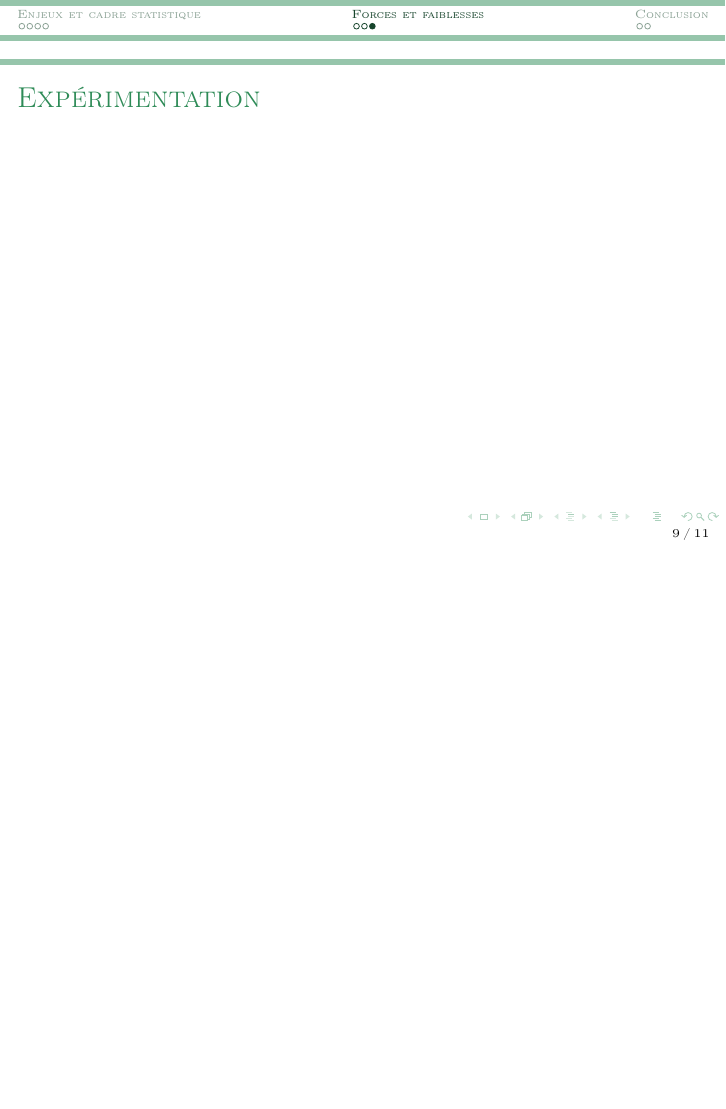
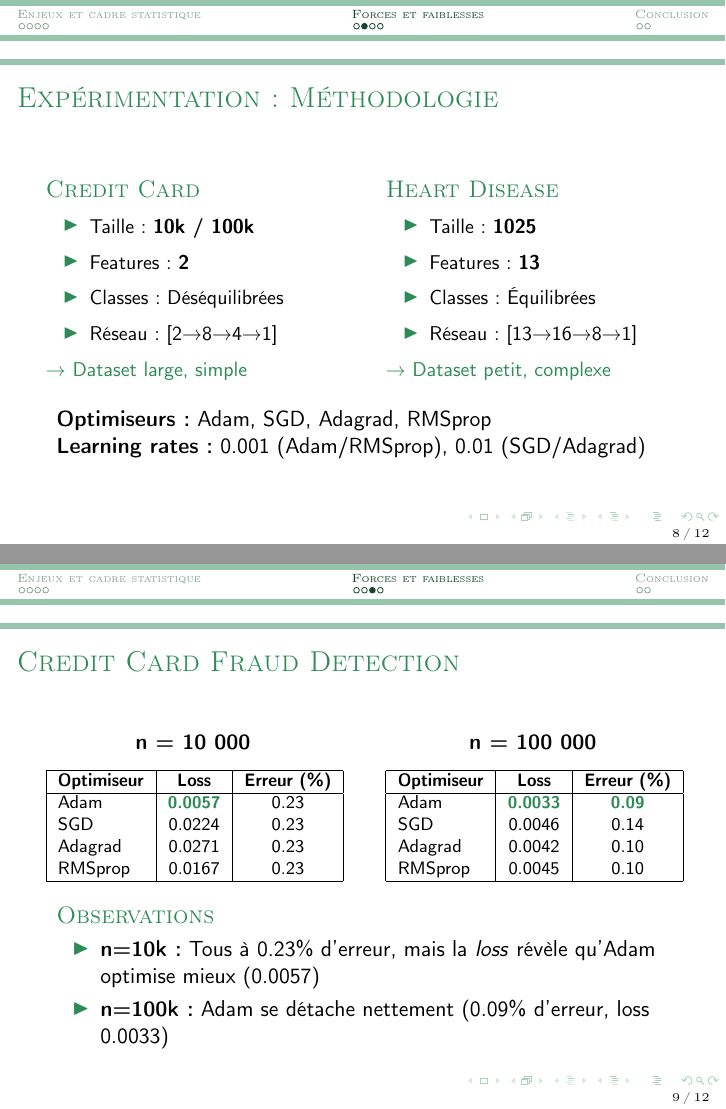
Before and after one commit to lcletz/Intro_to_ADAM, LaTeX slides (beamer_slides/ADAM_slides.tex): page 9 of 11 before the commit and pages 8 and 9 of 12 after it, the two joined at a grey line, the shorter picture padded with empty space. Compiled offline with pdfLaTeX.

Commit message:
Travail local sur les slides

```diff
--- a/beamer_slides/ADAM_slides.tex
+++ b/beamer_slides/ADAM_slides.tex
@@ -181,9 +181,93 @@ invariance d’échelle, stabilité, faible sensibilité aux hyperparamètres.
 \end{frame}
 
 
-\begin{frame}{Expérimentation}
-  %graphe 1
+\begin{frame}{Expérimentation : Méthodologie}
+
+\begin{columns}[T]
+
+\column{0.48\textwidth}
+\begin{block}{Credit Card}
+\small
+\begin{itemize}
+  \item Taille : \textbf{10k / 100k}
+  \item Features : \textbf{2}
+  \item Classes : Déséquilibrées
+  \item Réseau : {[}2→8→4→1{]}
+\end{itemize}
+\textcolor{mygreen}{$\rightarrow$ Dataset large, simple}
+\end{block}
+
+\column{0.48\textwidth}
+\begin{block}{Heart Disease}
+\small
+\begin{itemize}
+  \item Taille : \textbf{1025}
+  \item Features : \textbf{13}
+  \item Classes : Équilibrées
+  \item Réseau : {[}13→16→8→1{]}
+\end{itemize}
+\textcolor{mygreen}{$\rightarrow$ Dataset petit, complexe}
+\end{block}
+
+\end{columns}
+
+\vspace{0.5cm}
+
+\textbf{Optimiseurs :} Adam, SGD, Adagrad, RMSprop \\
+\textbf{Learning rates :} 0.001 (Adam/RMSprop), 0.01 (SGD/Adagrad)
+
 \end{frame}
 
-\begin{frame}{Expérimentation}
-  %graphe 2
+\begin{frame}{Credit Card Fraud Detection}
+
+\begin{columns}[T]
+
+\column{0.48\textwidth}
+\begin{center}
+\textbf{n = 10~000}
+\end{center}
+\vspace{-0.7cm}
+\begin{center}
+\footnotesize
+\begin{tabular}{|l|c|c|}
+\hline
+\textbf{Optimiseur} & \textbf{Loss} & \textbf{Erreur (\%)} \\
+\hline
+Adam & \textcolor{mygreen}{\textbf{0.0057}} & 0.23 \\
+SGD & 0.0224 & 0.23 \\
+Adagrad & 0.0271 & 0.23 \\
+RMSprop & 0.0167 & 0.23 \\
+\hline
+\end{tabular}
+\end{center}
+
+\column{0.48\textwidth}
+\begin{center}
+\textbf{n = 100~000}
+\end{center}
+\vspace{-0.7cm}
+\begin{center}
+\footnotesize
+\begin{tabular}{|l|c|c|}
+\hline
+\textbf{Optimiseur} & \textbf{Loss} & \textbf{Erreur (\%)} \\
+\hline
+Adam & \textcolor{mygreen}{\textbf{0.0033}} & \textcolor{mygreen}{\textbf{0.09}} \\
+SGD & 0.0046 & 0.14 \\
+Adagrad & 0.0042 & 0.10 \\
+RMSprop & 0.0045 & 0.10 \\
+\hline
+\end{tabular}
+\end{center}
+
+\end{columns}
+
+\vspace{0.2cm}
+\begin{block}{Observations}
+\begin{itemize}
+  \item \textbf{n=10k :} Tous à 0.23\% d'erreur, mais la \textit{loss} révèle qu'Adam optimise mieux (0.0057)
+  \item \textbf{n=100k :} Adam se détache nettement (0.09\% d'erreur, loss 0.0033)
+\end{itemize}
+\end{block}
+
+\end{frame}
```
Also changed, not shown: beamer_slides/ADAM_slides.tex (31 more changed lines).
